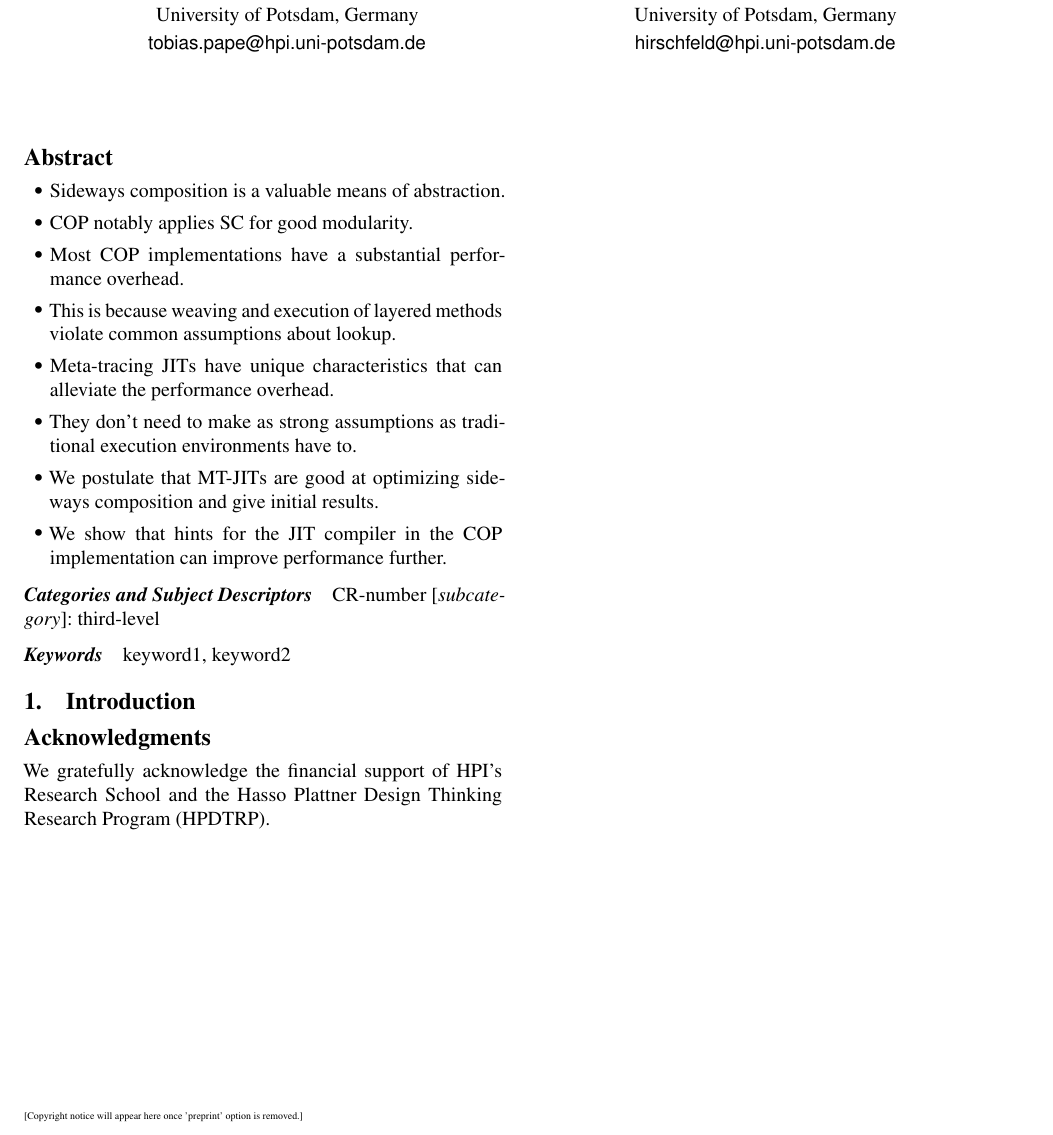
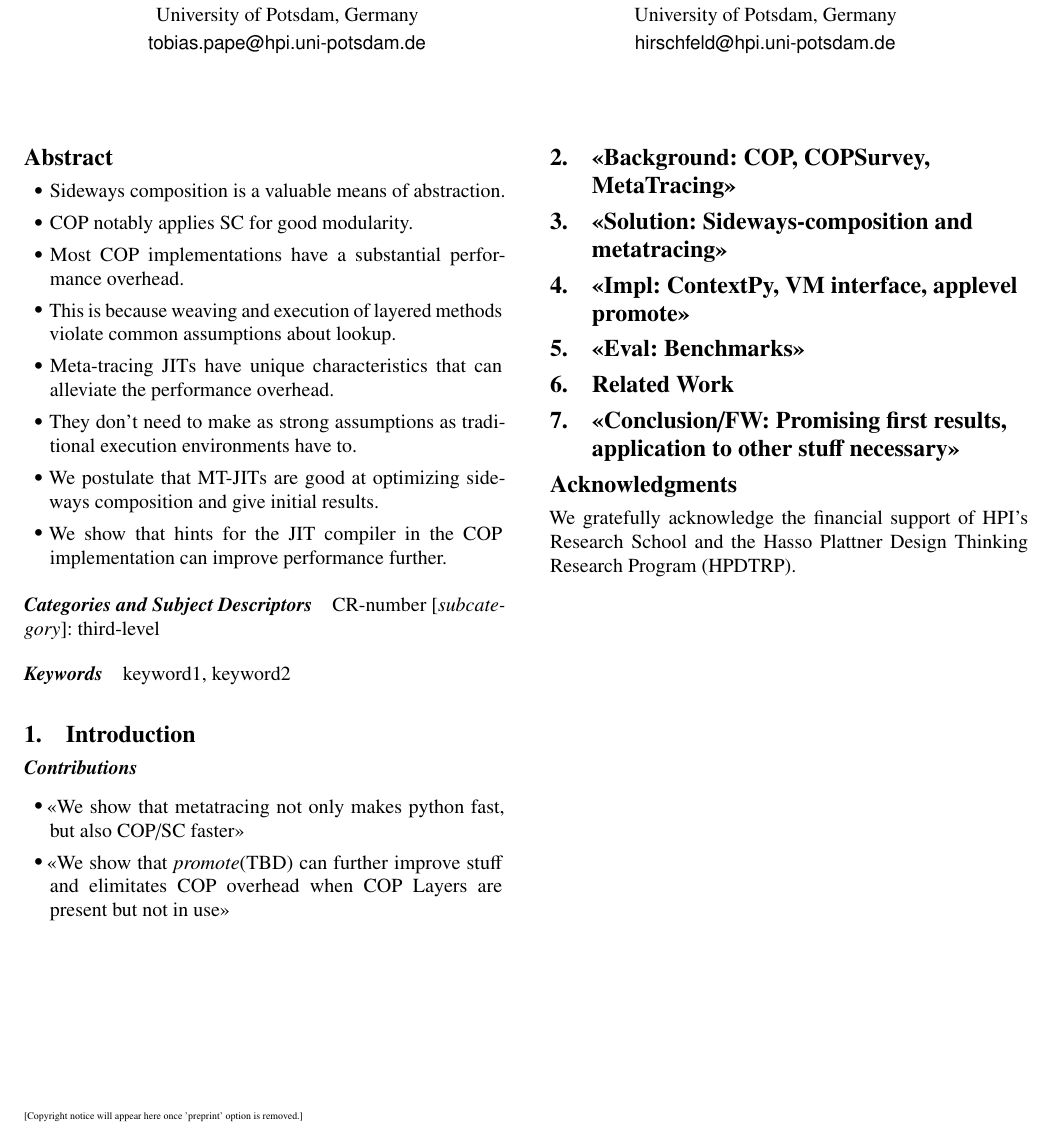
Before and after one commit to krono/cop2016-sidewayscomp, a LaTeX paper (cop2016-sidewayscomp.tex): part of the page, cut so that both start at the same text. Compiled offline with pdfLaTeX; a missing font is replaced by an installed copy or a similar font.

Commit message:
Rawish outline

```diff
--- a/cop2016-sidewayscomp.tex
+++ b/cop2016-sidewayscomp.tex
@@ -61,6 +61,25 @@ keyword1, keyword2
 
 \section{Introduction}
 
+\paragraph*{Contributions}
+
+\begin{itemize}
+\item <<We show that metatracing not only makes python fast, but also COP/SC
+  faster>>
+\item <<We show that \emph{promote}(TBD) can further improve stuff and
+  elimitates COP overhead when COP Layers are present but not in use>>
+\end{itemize}
+
+\section{<<Background: COP, COPSurvey, MetaTracing>>}
+\section{<<Solution: Sideways-composition and metatracing>>}
+\section{<<Impl: ContextPy, VM interface, applevel promote>>}
+\section{<<Eval: Benchmarks>>}
+
+
+
+\section{Related Work}
+
+\section{<<Conclusion/FW: Promising first results, application to other stuff necessary>>}
 
 \acks
 We gratefully acknowledge the financial support of HPI's Research School and
```
